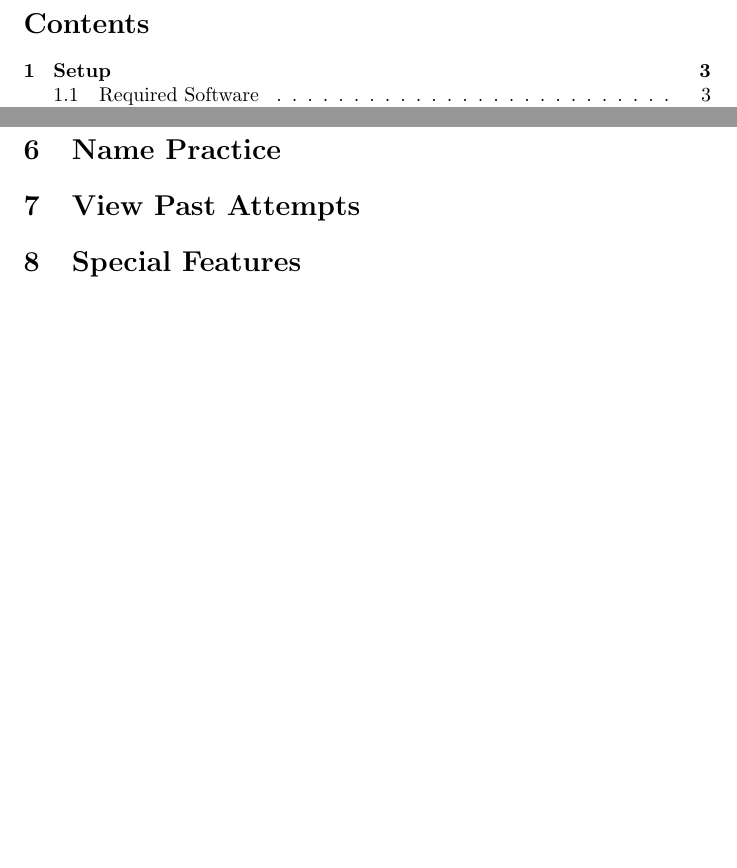
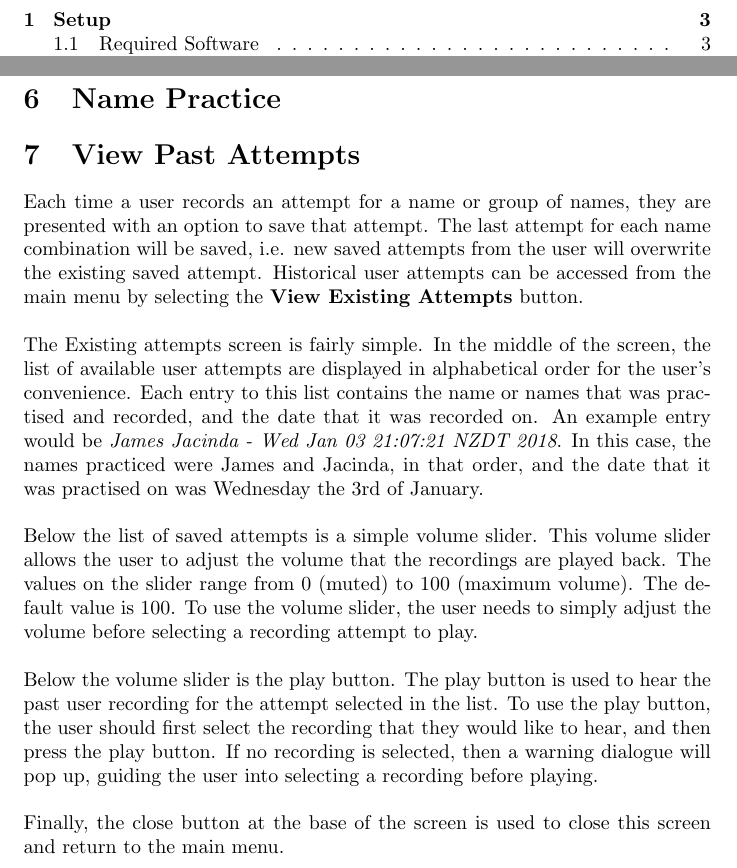
Before and after one commit to jordansimsmith/namesayer, a LaTeX document (manual/user-manual.tex): two parts of pages 2 and 4 of 5 before the commit and two parts of pages 2 and 4 of 6 after it, joined at a grey line, cut at the place of the change, the shorter picture padded with empty space. Compiled offline with pdfLaTeX.

Commit message:
Included user manual section on past user attempts

```diff
--- a/manual/user-manual.tex
+++ b/manual/user-manual.tex
@@ -75,6 +75,27 @@ $ java -jar namesayer.jar
 
 \section{View Past Attempts}
 
+Each time a user records an attempt for a name or group of names, they are presented with an option to save that attempt.
+The last attempt for each name combination will be saved, i.e. new saved attempts from the user will overwrite the existing saved attempt.
+Historical user attempts can be accessed from the main menu by selecting the \textbf{View Existing Attempts} button. \\
+
+The Existing attempts screen is fairly simple. In the middle of the screen, the list of available user attempts are displayed in alphabetical order
+for the user's convenience. Each entry to this list contains the name or names that was practised and recorded, and the date that it was
+recorded on. An example entry would be {\em James Jacinda - Wed Jan 03 21:07:21 NZDT 2018}. In this case, the names practiced were
+James and Jacinda, in that order, and the date that it was practised on was Wednesday the 3rd of January. \\
+
+Below the list of saved attempts is a simple volume slider. This volume slider allows the user to adjust the volume that the
+recordings are played back. The values on the slider range from 0 (muted) to 100 (maximum volume). The default value is 100. To use the
+volume slider, the user needs to simply adjust the volume before selecting a recording attempt to play. \\
+
+Below the volume slider is the play button. The play button is used to hear the past user recording for the attempt selected
+in the list. To use the play button, the user should first select the recording that they would like to hear, and then press
+the play button. If no recording is selected, then a warning dialogue will pop up, guiding the user into selecting a recording
+before playing. \\
+
+Finally, the close button at the base of the screen is used to close this screen and return to the main menu.
+
+
 \section{Special Features}
 To enhance the user's experience with NameSayer, several special features have been added. These features have been designed
 with both the target user and all other users in mind.
```
